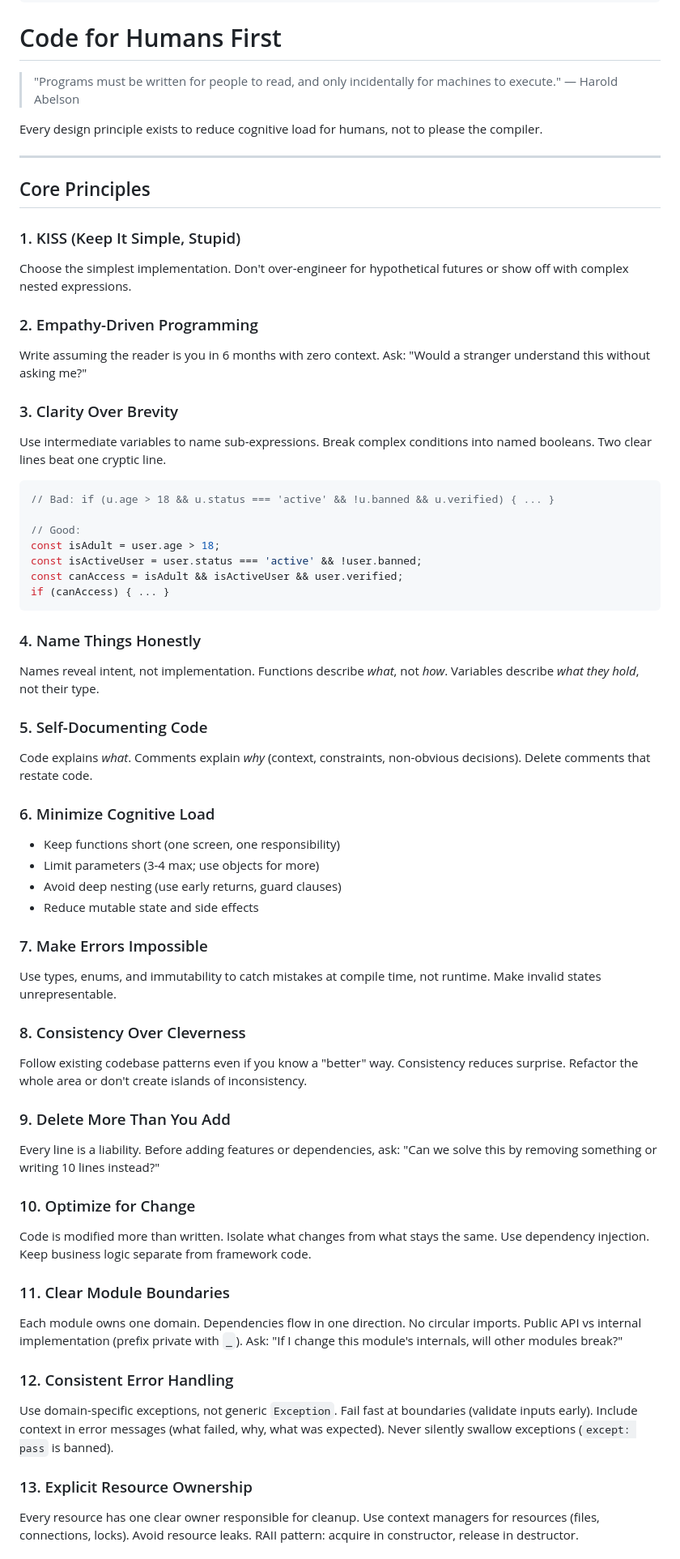
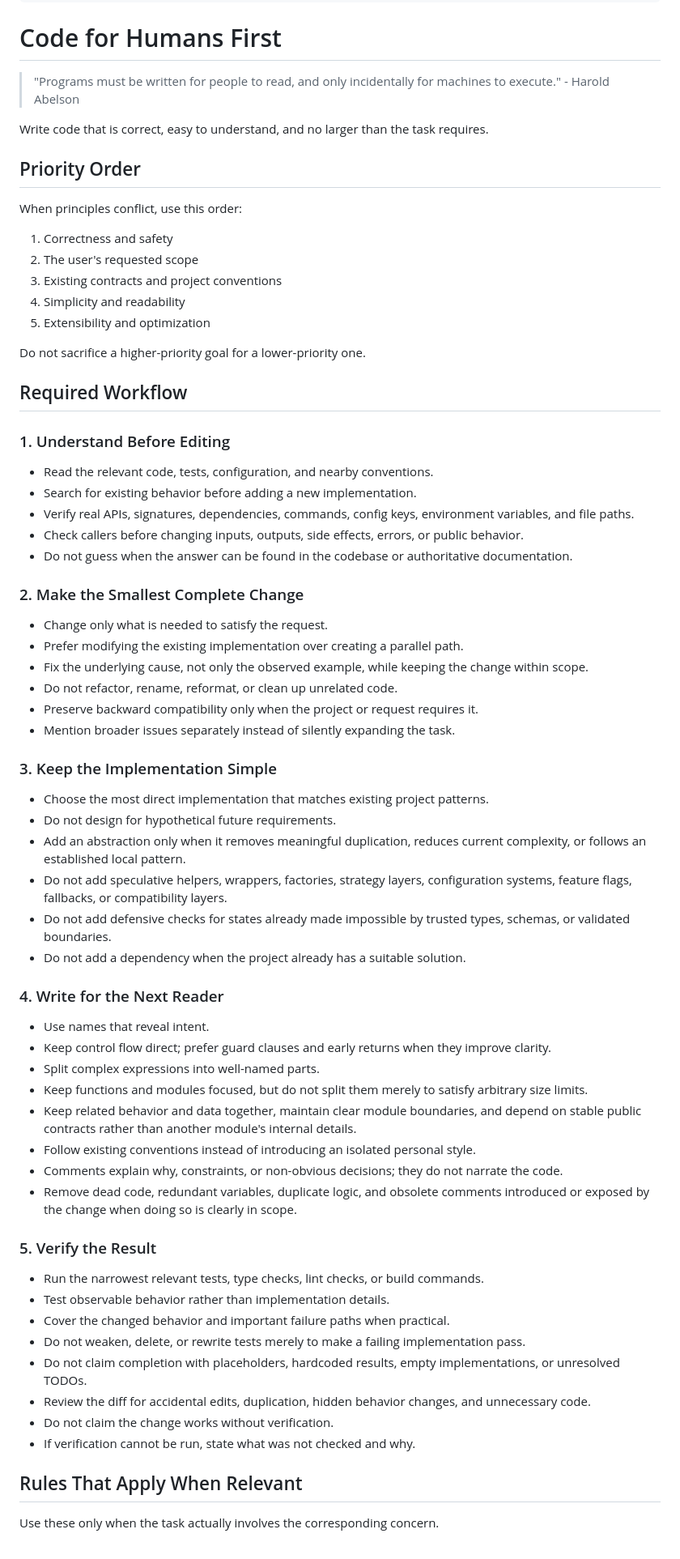
Before and after one commit to mark452300/claude_code_toolbox, a Markdown page: .claude/rules/code-for-humans.md, the part around one of its changes. Shown at 81% size. GitHub-like rendering.

````diff
--- a/.claude/rules/code-for-humans.md
+++ b/.claude/rules/code-for-humans.md
@@ -4,63 +4,73 @@ when: [writing_code, reviewing_code]
 
 # Code for Humans First
 
-> "Programs must be written for people to read, and only incidentally for machines to execute." — Harold Abelson
+> "Programs must be written for people to read, and only incidentally for machines to execute." - Harold Abelson
 
-Every design principle exists to reduce cognitive load for humans, not to please the compiler.
+Write code that is correct, easy to understand, and no larger than the task requires.
 
----
+## Priority Order
 
-## Core Principles
+When principles conflict, use this order:
 
-### 1. KISS (Keep It Simple, Stupid)
-Choose the simplest implementation. Don't over-engineer for hypothetical futures or show off with complex nested expressions.
+1. Correctness and safety
+2. The user's requested scope
+3. Existing contracts and project conventions
+4. Simplicity and readability
+5. Extensibility and optimization
 
-### 2. Empathy-Driven Programming
-Write assuming the reader is you in 6 months with zero context. Ask: "Would a stranger understand this without asking me?"
+Do not sacrifice a higher-priority goal for a lower-priority one.
 
-### 3. Clarity Over Brevity
-Use intermediate variables to name sub-expressions. Break complex conditions into named booleans. Two clear lines beat one cryptic line.
+## Required Workflow
 
-```javascript
-// Bad: if (u.age > 18 && u.status === 'active' && !u.banned && u.verified) { ... }
+### 1. Understand Before Editing
 
-// Good:
-const isAdult = user.age > 18;
-const isActiveUser = user.status === 'active' && !user.banned;
-const canAccess = isAdult && isActiveUser && user.verified;
-if (canAccess) { ... }
-```
+- Read the relevant code, tests, configuration, and nearby conventions.
+- Search for existing behavior before adding a new implementation.
+- Verify real APIs, signatures, dependencies, commands, config keys, environment variables, and file paths.
+- Check callers before changing inputs, outputs, side effects, errors, or public behavior.
+- Do not guess when the answer can be found in the codebase or authoritative documentation.
 
-### 4. Name Things Honestly
-Names reveal intent, not implementation. Functions describe *what*, not *how*. Variables describe *what they hold*, not their type.
+### 2. Make the Smallest Complete Change
 
-### 5. Self-Documenting Code
-Code explains *what*. Comments explain *why* (context, constraints, non-obvious decisions). Delete comments that restate code.
+- Change only what is needed to satisfy the request.
+- Prefer modifying the existing implementation over creating a parallel path.
+- Fix the underlying cause, not only the observed example, while keeping the change within scope.
+- Do not refactor, rename, reformat, or clean up unrelated code.
+- Preserve backward compatibility only when the project or request requires it.
+- Mention broader issues separately instead of silently expanding the task.
 
-### 6. Minimize Cognitive Load
-- Keep functions short (one screen, one responsibility)
-- Limit parameters (3-4 max; use objects for more)
-- Avoid deep nesting (use early returns, guard clauses)
-- Reduce mutable state and side effects
+### 3. Keep the Implementation Simple
 
-### 7. Make Errors Impossible
-Use types, enums, and immutability to catch mistakes at compile time, not runtime. Make invalid states unrepresentable.
+- Choose the most direct implementation that matches existing project patterns.
+- Do not design for hypothetical future requirements.
+- Add an abstraction only when it removes meaningful duplication, reduces current complexity, or follows an established local pattern.
+- Do not add speculative helpers, wrappers, factories, strategy layers, configuration systems, feature flags, fallbacks, or compatibility layers.
+- Do not add defensive checks for states already made impossible by trusted types, schemas, or validated boundaries.
+- Do not add a dependency when the project already has a suitable solution.
 
-### 8. Consistency Over Cleverness
-Follow existing codebase patterns even if you know a "better" way. Consistency reduces surprise. Refactor the whole area or don't create islands of inconsistency.
+### 4. Write for the Next Reader
 
-### 9. Delete More Than You Add
-Every line is a liability. Before adding features or dependencies, ask: "Can we solve this by removing something or writing 10 lines instead?"
+- Use names that reveal intent.
+- Keep control flow direct; prefer guard clauses and early returns when they improve clarity.
+- Split complex expressions into well-named parts.
+- Keep functions and modules focused, but do not split them merely to satisfy arbitrary size limits.
+- Keep related behavior and data together, maintain clear module boundaries, and depend on stable public contracts rather than another module's internal details.
+- Follow existing conventions instead of introducing an isolated personal style.
+- Comments explain why, constraints, or non-obvious decisions; they do not narrate the code.
+- Remove dead code, redundant variables, duplicate logic, and obsolete comments introduced or exposed by the change when doing so is clearly in scope.
 
-### 10. Optimize for Change
-Code is modified more than written. Isolate what changes from what stays the same. Use dependency injection. Keep business logic separate from framework code.
+### 5. Verify the Result
 
-### 11. Clear Module Boundaries
-Each module owns one domain. Dependencies flow in one direction. No circular imports. Public API vs internal implementation (prefix private with `_`). Ask: "If I change this module's internals, will other modules break?"
+- Run the narrowest relevant tests, type checks, lint checks, or build commands.
+- Test observable behavior rather than implementation details.
+- Cover the changed behavior and important failure paths when practical.
+- Do not weaken, delete, or rewrite tests merely to make a failing implementation pass.
+- Do not claim completion with placeholders, hardcoded results, empty implementations, or unresolved TODOs.
+- Review the diff for accidental edits, duplication, hidden behavior changes, and unnecessary code.
+- Do not claim the change works without verification.
+- If verification cannot be run, state what was not checked and why.
 
-### 12. Consistent Error Handling
-Use domain-specific exceptions, not generic `Exception`. Fail fast at boundaries (validate inputs early). Include context in error messages (what failed, why, what was expected). Never silently swallow exceptions (`except: pass` is banned).
+## Rules That Apply When Relevant
 
-### 13. Explicit Resource Ownership
-Every resource has one clear owner responsible for cleanup. Use context managers for resources (files, connections, locks). Avoid resource leaks. RAII pattern: acquire in constructor, release in destructor.
+Use these only when the task actually involves the corresponding concern.
 
````
Also changed, not shown: other parts of .claude/rules/code-for-humans.md (+34 -79 lines), .claude/rules/mcp-tools.md (+73 -90 lines).
